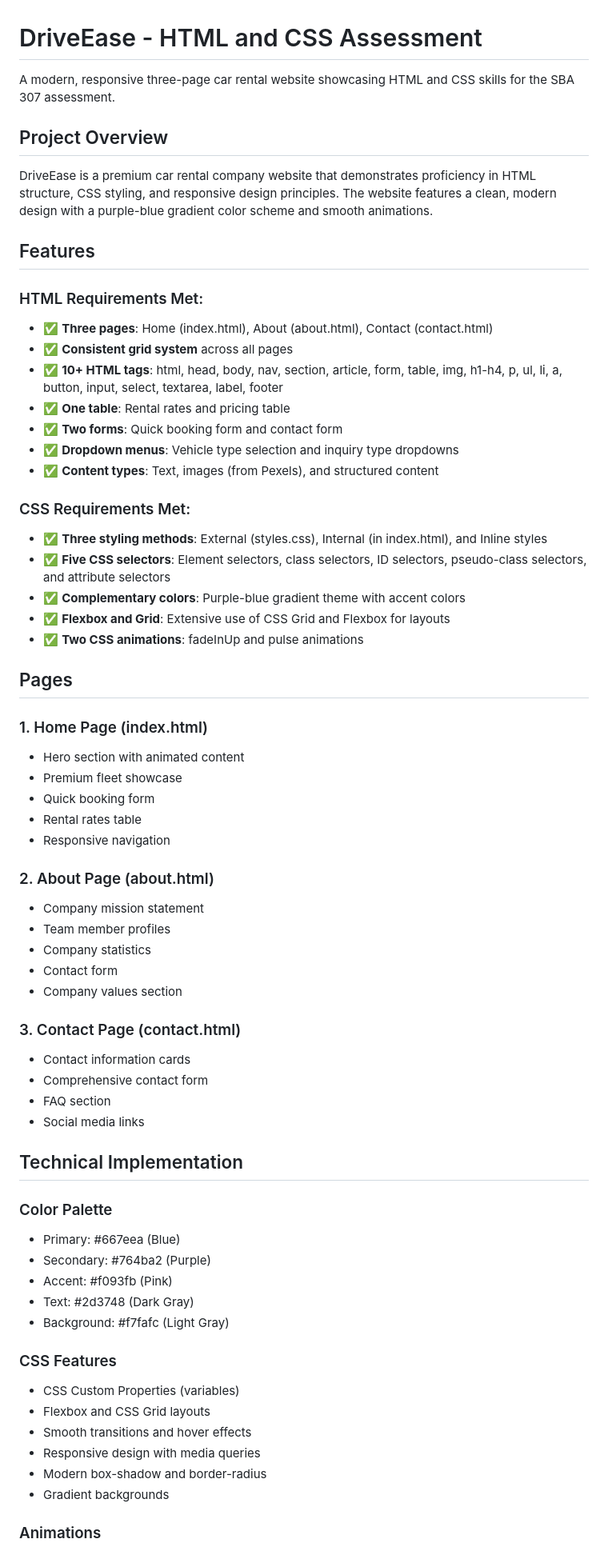
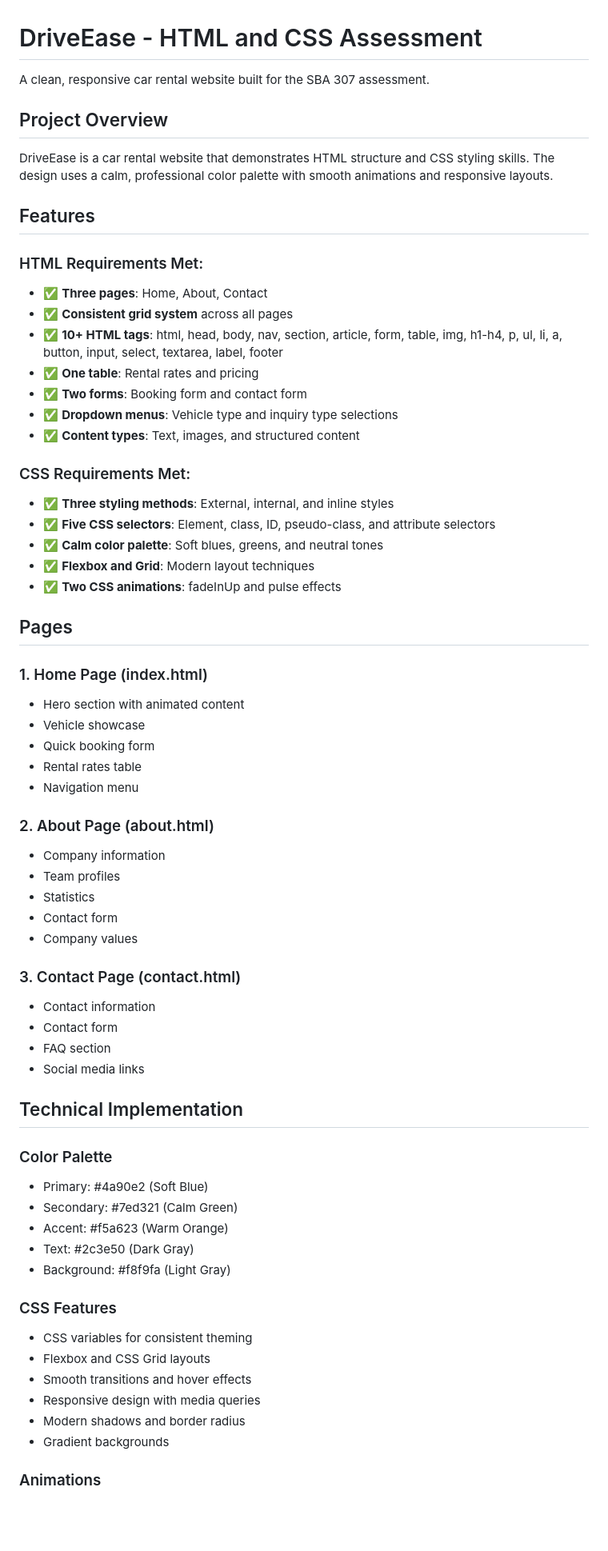
Before and after one commit to KhanTheDev/HTML-and-CSS, a Markdown page: README.md, the part around one of its changes. Shown at 80% size. Rendered like a GitHub page; blank space fills up the shorter version.

```diff
--- a/README.md
+++ b/README.md
@@ -1,66 +1,66 @@
 # DriveEase - HTML and CSS Assessment
 
-A modern, responsive three-page car rental website showcasing HTML and CSS skills for the SBA 307 assessment.
+A clean, responsive car rental website built for the SBA 307 assessment.
 
 ## Project Overview
 
-DriveEase is a premium car rental company website that demonstrates proficiency in HTML structure, CSS styling, and responsive design principles. The website features a clean, modern design with a purple-blue gradient color scheme and smooth animations.
+DriveEase is a car rental website that demonstrates HTML structure and CSS styling skills. The design uses a calm, professional color palette with smooth animations and responsive layouts.
 
 ## Features
 
 ### HTML Requirements Met:
-- ✅ **Three pages**: Home (index.html), About (about.html), Contact (contact.html)
+- ✅ **Three pages**: Home, About, Contact
 - ✅ **Consistent grid system** across all pages
 - ✅ **10+ HTML tags**: html, head, body, nav, section, article, form, table, img, h1-h4, p, ul, li, a, button, input, select, textarea, label, footer
-- ✅ **One table**: Rental rates and pricing table
-- ✅ **Two forms**: Quick booking form and contact form
-- ✅ **Dropdown menus**: Vehicle type selection and inquiry type dropdowns
-- ✅ **Content types**: Text, images (from Pexels), and structured content
+- ✅ **One table**: Rental rates and pricing
+- ✅ **Two forms**: Booking form and contact form
+- ✅ **Dropdown menus**: Vehicle type and inquiry type selections
+- ✅ **Content types**: Text, images, and structured content
 
 ### CSS Requirements Met:
-- ✅ **Three styling methods**: External (styles.css), Internal (in index.html), and Inline styles
-- ✅ **Five CSS selectors**: Element selectors, class selectors, ID selectors, pseudo-class selectors, and attribute selectors
-- ✅ **Complementary colors**: Purple-blue gradient theme with accent colors
-- ✅ **Flexbox and Grid**: Extensive use of CSS Grid and Flexbox for layouts
-- ✅ **Two CSS animations**: fadeInUp and pulse animations
+- ✅ **Three styling methods**: External, internal, and inline styles
+- ✅ **Five CSS selectors**: Element, class, ID, pseudo-class, and attribute selectors
+- ✅ **Calm color palette**: Soft blues, greens, and neutral tones
+- ✅ **Flexbox and Grid**: Modern layout techniques
+- ✅ **Two CSS animations**: fadeInUp and pulse effects
 
 ## Pages
 
 ### 1. Home Page (index.html)
 - Hero section with animated content
-- Premium fleet showcase
+- Vehicle showcase
 - Quick booking form
 - Rental rates table
-- Responsive navigation
+- Navigation menu
 
 ### 2. About Page (about.html)
-- Company mission statement
-- Team member profiles
-- Company statistics
+- Company information
+- Team profiles
+- Statistics
 - Contact form
-- Company values section
+- Company values
 
 ### 3. Contact Page (contact.html)
-- Contact information cards
-- Comprehensive contact form
+- Contact information
+- Contact form
 - FAQ section
 - Social media links
 
 ## Technical Implementation
 
 ### Color Palette
-- Primary: #667eea (Blue)
-- Secondary: #764ba2 (Purple)
-- Accent: #f093fb (Pink)
-- Text: #2d3748 (Dark Gray)
-- Background: #f7fafc (Light Gray)
+- Primary: #4a90e2 (Soft Blue)
+- Secondary: #7ed321 (Calm Green)
+- Accent: #f5a623 (Warm Orange)
+- Text: #2c3e50 (Dark Gray)
+- Background: #f8f9fa (Light Gray)
 
 ### CSS Features
-- CSS Custom Properties (variables)
+- CSS variables for consistent theming
 - Flexbox and CSS Grid layouts
 - Smooth transitions and hover effects
 - Responsive design with media queries
-- Modern box-shadow and border-radius
+- Modern shadows and border radius
 - Gradient backgrounds
 
 ### Animations
```
Also changed, not shown: other parts of README.md (+7 -7 lines).
